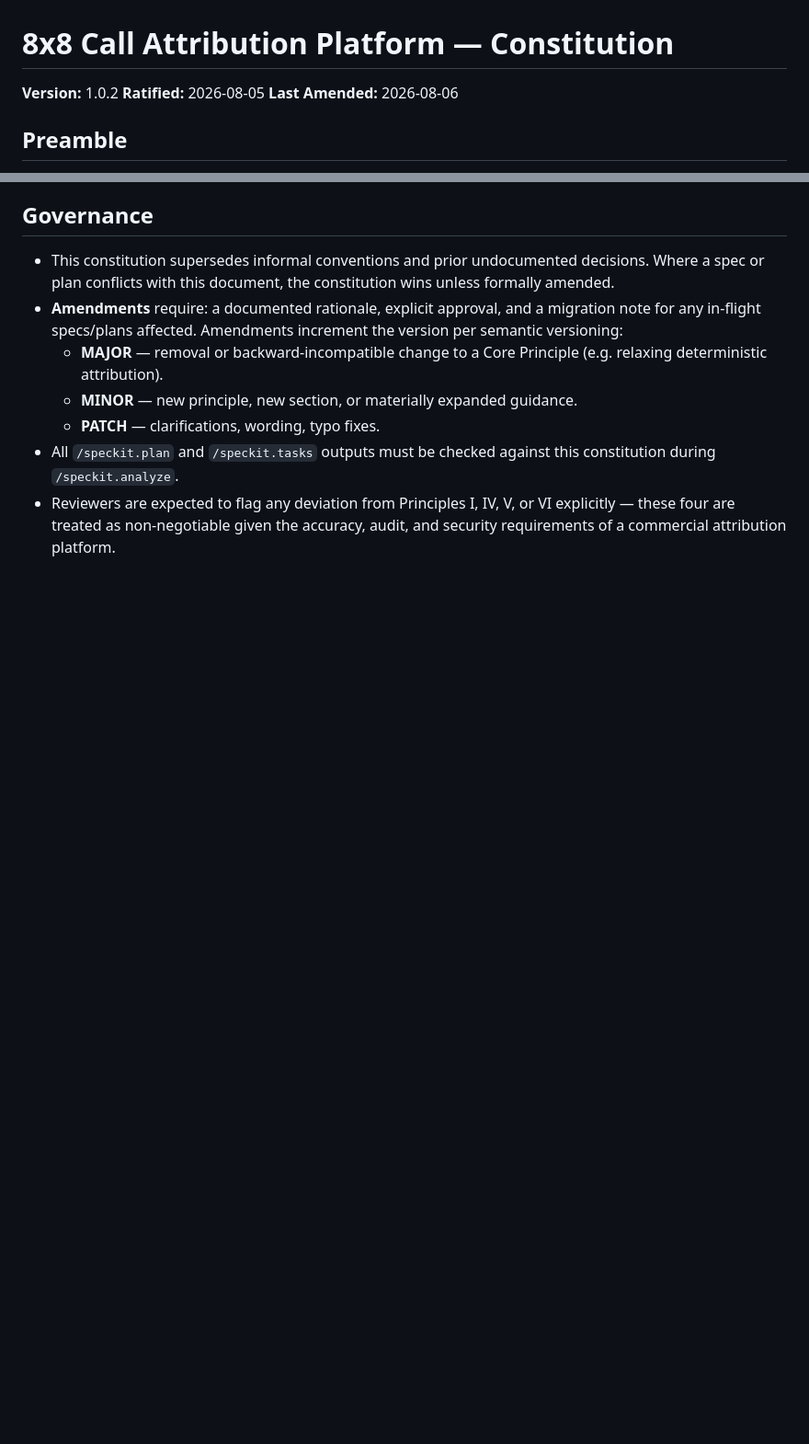
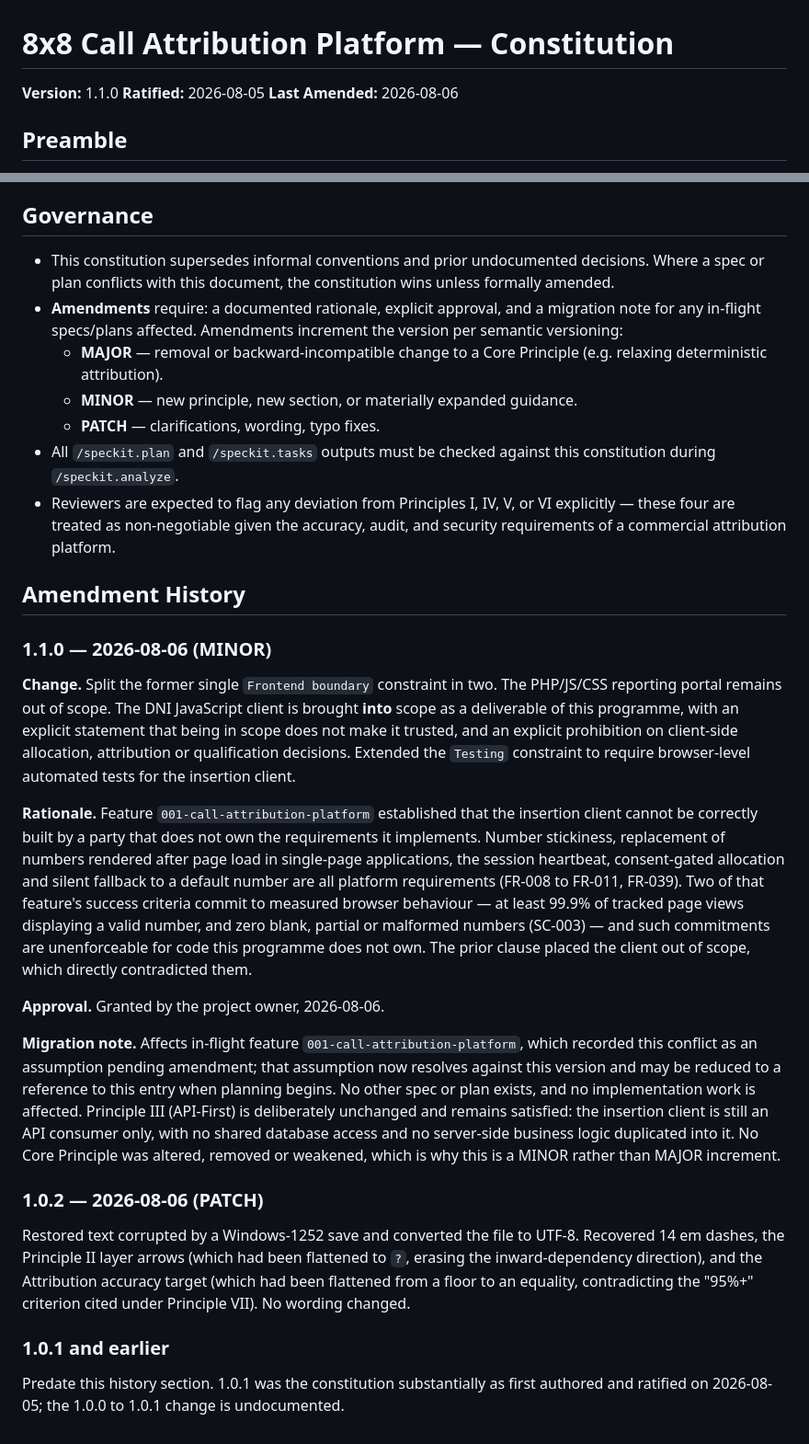
Before and after one commit to waynebennett2/attribution-platform, a Markdown page: .specify/memory/constitution.md, 2 parts joined by grey strips. Shown at 92% size. Rendered like a GitHub page; blank space fills up the shorter version.

Commit message:
Amend constitution to 1.1.0: bring DNI client into scope
Feature 001 established that the insertion client cannot be correctly
built by a party that does not own the requirements it implements.
Number stickiness, replacement after page load in single-page apps, the
session heartbeat, consent-gated allocation and silent fallback to a
default number are all platform requirements, and SC-003 commits to
measured browser behaviour that is unenforceable for code this
programme does not own. The former Frontend boundary clause placed the
client out of scope, contradicting that.

Split the clause in two:

- Reporting portal boundary: portal stays out of scope, API consumer
  only, untrusted at the boundary, never relied on to enforce access.
- Insertion client boundary: client is in scope as a deliverable, but
  being ours does not make it trusted, and it must not make allocation,
  attribution or qualification decisions.

Extended the Testing constraint to require browser-level automated
tests for the insertion client, which would otherwise be the one
deliverable the constitution mandates no tests for.

Added an Amendment History section recording change, rationale,
approval and migration note per the Governance section, with
back-entries for 1.0.2 and a note that the 1.0.0 to 1.0.1 change is
undocumented.

MINOR, not MAJOR: no Core Principle altered, removed or weakened.
Principle III is deliberately unchanged and still holds.

Co-Authored-By: Claude Opus 5 (1M context) <noreply@anthropic.com>

```diff
--- a/.specify/memory/constitution.md
+++ b/.specify/memory/constitution.md
@@ -1,6 +1,6 @@
 # 8x8 Call Attribution Platform — Constitution
 
-**Version:** 1.0.2
+**Version:** 1.1.0
 **Ratified:** 2026-08-05
 **Last Amended:** 2026-08-06
 
@@ -76,3 +77,23 @@ Qualification rules, number pool assignment (by website/campaign/business unit),
   - **PATCH** — clarifications, wording, typo fixes.
 - All `/speckit.plan` and `/speckit.tasks` outputs must be checked against this constitution during `/speckit.analyze`.
 - Reviewers are expected to flag any deviation from Principles I, IV, V, or VI explicitly — these four are treated as non-negotiable given the accuracy, audit, and security requirements of a commercial attribution platform.
+
+## Amendment History
+
+### 1.1.0 — 2026-08-06 (MINOR)
+
+**Change.** Split the former single `Frontend boundary` constraint in two. The PHP/JS/CSS reporting portal remains out of scope. The DNI JavaScript client is brought **into** scope as a deliverable of this programme, with an explicit statement that being in scope does not make it trusted, and an explicit prohibition on client-side allocation, attribution or qualification decisions. Extended the `Testing` constraint to require browser-level automated tests for the insertion client.
+
+**Rationale.** Feature `001-call-attribution-platform` established that the insertion client cannot be correctly built by a party that does not own the requirements it implements. Number stickiness, replacement of numbers rendered after page load in single-page applications, the session heartbeat, consent-gated allocation and silent fallback to a default number are all platform requirements (FR-008 to FR-011, FR-039). Two of that feature's success criteria commit to measured browser behaviour — at least 99.9% of tracked page views displaying a valid number, and zero blank, partial or malformed numbers (SC-003) — and such commitments are unenforceable for code this programme does not own. The prior clause placed the client out of scope, which directly contradicted them.
+
+**Approval.** Granted by the project owner, 2026-08-06.
+
+**Migration note.** Affects in-flight feature `001-call-attribution-platform`, which recorded this conflict as an assumption pending amendment; that assumption now resolves against this version and may be reduced to a reference to this entry when planning begins. No other spec or plan exists, and no implementation work is affected. Principle III (API-First) is deliberately unchanged and remains satisfied: the insertion client is still an API consumer only, with no shared database access and no server-side business logic duplicated into it. No Core Principle was altered, removed or weakened, which is why this is a MINOR rather than MAJOR increment.
+
+### 1.0.2 — 2026-08-06 (PATCH)
+
+Restored text corrupted by a Windows-1252 save and converted the file to UTF-8. Recovered 14 em dashes, the Principle II layer arrows (which had been flattened to `?`, erasing the inward-dependency direction), and the Attribution accuracy target (which had been flattened from a floor to an equality, contradicting the "95%+" criterion cited under Principle VII). No wording changed.
+
+### 1.0.1 and earlier
+
+Predate this history section. 1.0.1 was the constitution substantially as first authored and ratified on 2026-08-05; the 1.0.0 to 1.0.1 change is undocumented.
```
Also changed, not shown: other parts of .specify/memory/constitution.md (+3 -2 lines).
